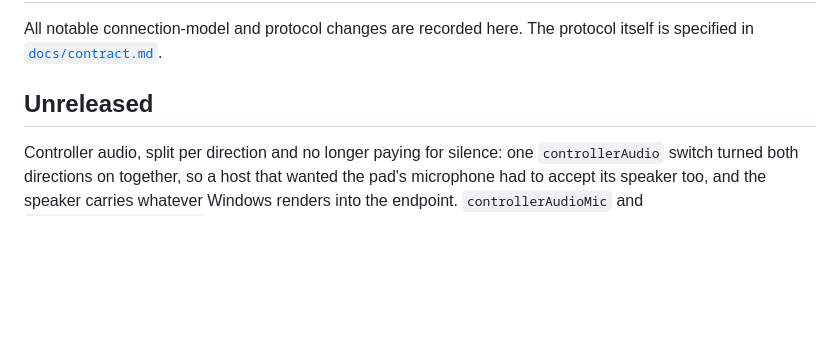
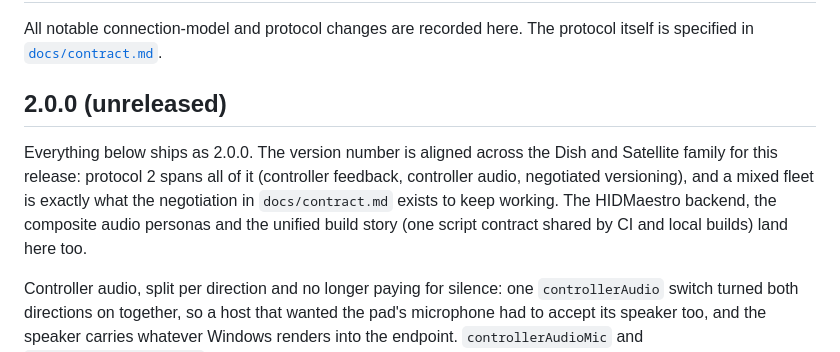
Before and after one commit to TinkerNorth/satellite, a Markdown page: CHANGELOG.md, the part around the change. Rendered like a GitHub page; blank space fills up the shorter version.

Commit message:
Stage the changelog as 2.0.0 (#89)
Stages the changelog for the 2.0.0 release: the Unreleased section gains
the 2.0.0 heading and a short framing paragraph (the family aligns on
one version number). Content otherwise unchanged; no version numbers
move here, releasing stays a separate act.

```diff
--- a/CHANGELOG.md
+++ b/CHANGELOG.md
@@ -3,7 +3,15 @@
 All notable connection-model and protocol changes are recorded here.
 The protocol itself is specified in [`docs/contract.md`](docs/contract.md).
 
-## Unreleased
+## 2.0.0 (unreleased)
+
+Everything below ships as 2.0.0. The version number is aligned across the
+Dish and Satellite family for this release: protocol 2 spans all of it
+(controller feedback, controller audio, negotiated versioning), and a mixed
+fleet is exactly what the negotiation in `docs/contract.md` exists to keep
+working. The HIDMaestro backend, the composite audio personas and the
+unified build story (one script contract shared by CI and local builds)
+land here too.
 
 Controller audio, split per direction and no longer paying for silence: one
 `controllerAudio` switch turned both directions on together, so a host that
```
